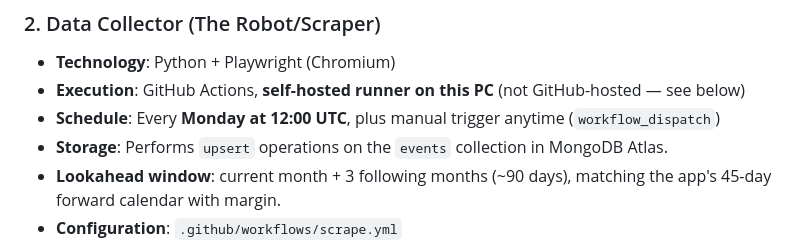
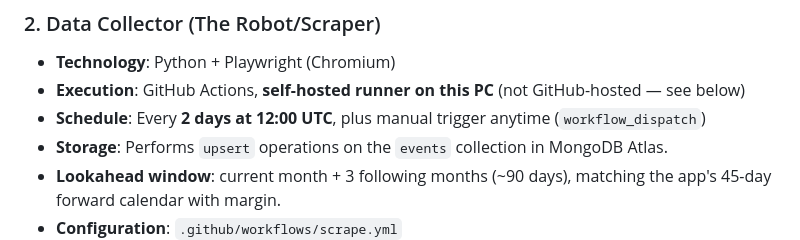
Before and after one commit to zgzcult/ZaragozaCulturaApp, a Markdown page: project_status.md, the part around the change. Drawn GitHub-style.

Commit message:
Update status doc: scraper schedule is now every 2 days

```diff
--- a/project_status.md
+++ b/project_status.md
@@ -15,7 +15,7 @@ The app has been migrated from a local-file system to a professional decoupled c
 ### 2. Data Collector (The Robot/Scraper)
 - **Technology**: Python + Playwright (Chromium)
 - **Execution**: GitHub Actions, **self-hosted runner on this PC** (not GitHub-hosted — see below)
-- **Schedule**: Every **Monday at 12:00 UTC**, plus manual trigger anytime (`workflow_dispatch`)
+- **Schedule**: Every **2 days at 12:00 UTC**, plus manual trigger anytime (`workflow_dispatch`)
 - **Storage**: Performs `upsert` operations on the `events` collection in MongoDB Atlas.
 - **Lookahead window**: current month + 3 following months (~90 days), matching the app's 45-day forward calendar with margin.
 - **Configuration**: `.github/workflows/scrape.yml`
```
